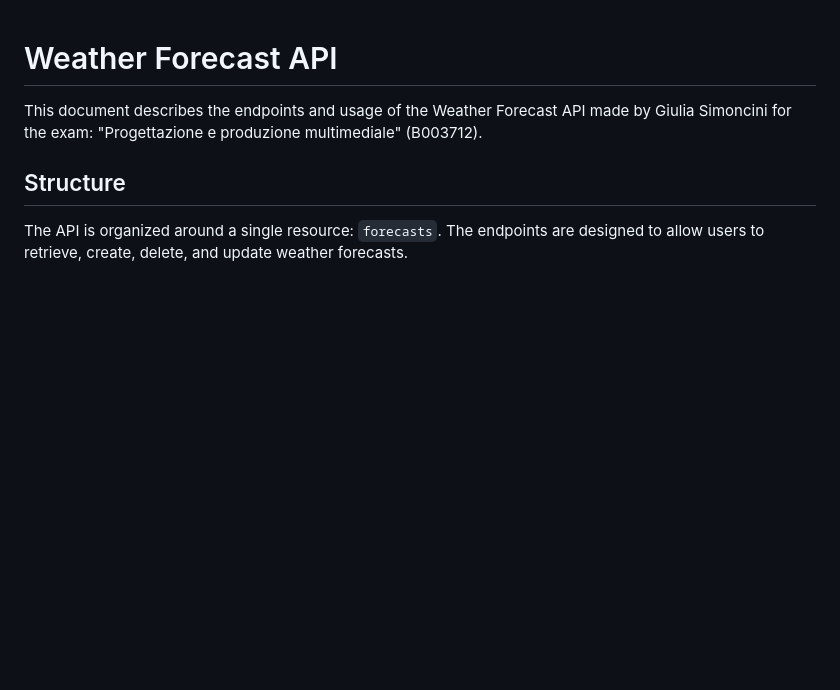
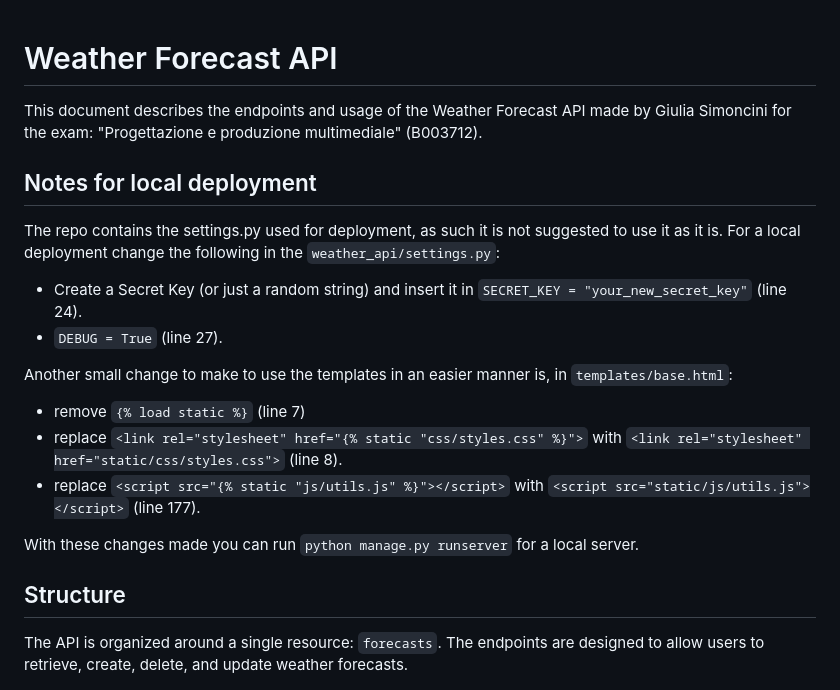
Before and after one commit to GiuliaSimoncini/PPM_WeatherAPI_Simoncini, a Markdown page: README.md, the part around the change. Rendered like a GitHub page; blank space fills up the shorter version.

```diff
--- a/README.md
+++ b/README.md
@@ -3,6 +3,17 @@
 
 This document describes the endpoints and usage of the Weather Forecast API made by Giulia Simoncini for the exam: "Progettazione e produzione multimediale" (B003712).
 
+## Notes for local deployment
+The repo contains the settings.py used for deployment, as such it is not suggested to use it as it is. For a local deployment change the following in the `weather_api/settings.py`:
+- Create a Secret Key (or just a random string) and insert it in `SECRET_KEY = "your_new_secret_key"` (line 24).
+- `DEBUG = True` (line 27).
+
+Another small change to make to use the templates in an easier manner is, in `templates/base.html`:
+- remove `{% load static %}` (line 7)
+- replace `<link rel="stylesheet" href="{% static "css/styles.css" %}">` with `<link rel="stylesheet" href="static/css/styles.css">` (line 8).
+- replace `<script src="{% static "js/utils.js" %}"></script>` with `<script src="static/js/utils.js"></script>` (line 177).
+
+With these changes made you can run `python manage.py runserver` for a local server.
 ## Structure
 
 The API is organized around a single resource: `forecasts`. The endpoints are designed to allow users to retrieve, create, delete, and update weather forecasts.
```
